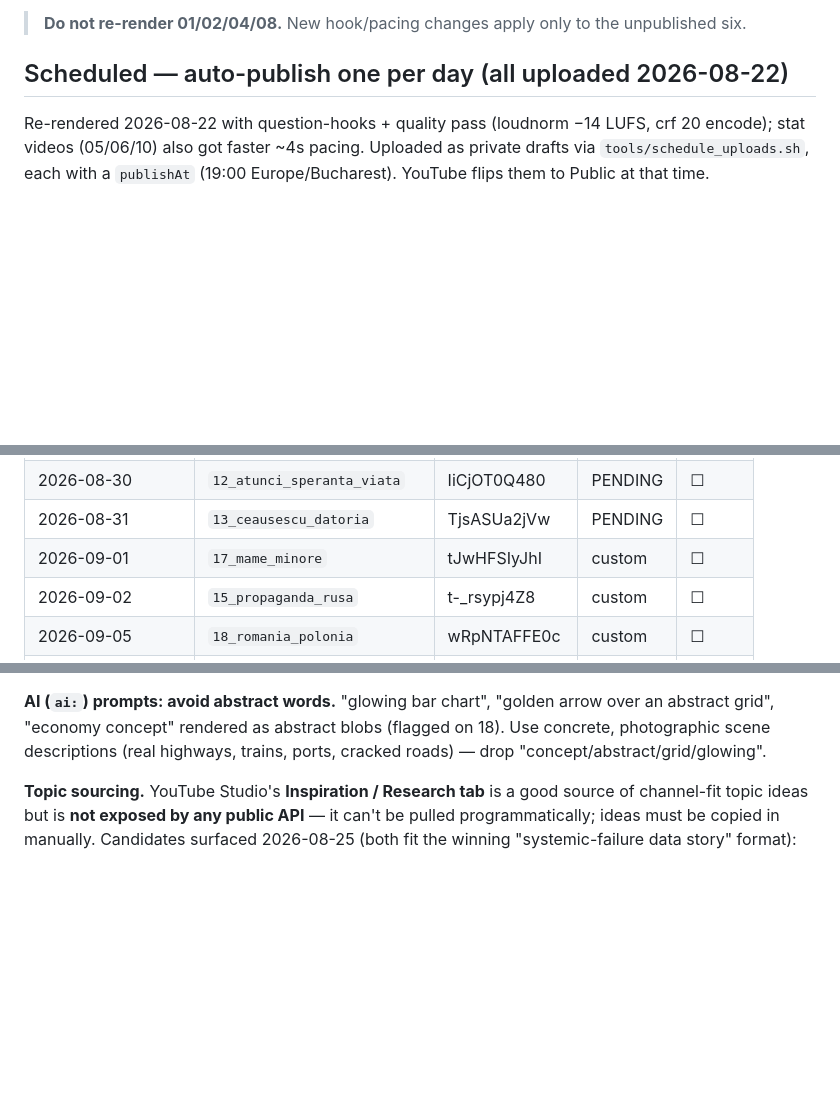
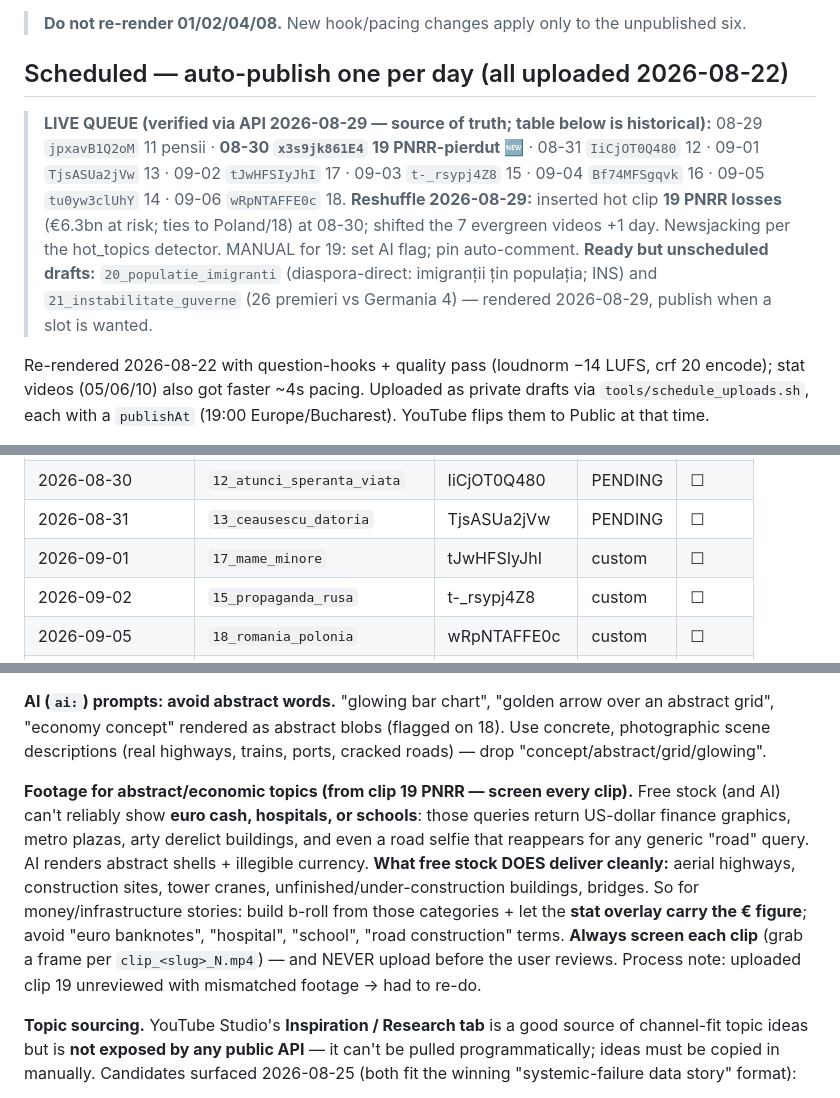
Before and after one commit to valireever-spec/projects, a Markdown page: the-ignored-signal/PUBLISHED.md, 3 parts joined by grey strips. Drawn GitHub-style; blank space fills up the shorter version.

Commit message:
docs(ignored-signal): PUBLISHED.md — video 17 status, live-queue reshuffle, clip-19 footage guidance
- Video 17: debate comment posted (Ugx4GXSyg-Ovhq63Pap4AaABAg, Pin pending in
  Studio); live title corrected — payoff "în România" restored (was truncated
  to "…sunt #Shorts").
- 08-29 live-queue reshuffle: inserted hot clip 19 (PNRR losses, €6.3bn) at
  08-30, shifted the 7 evergreens +1 day; drafts 20/21 ready but unscheduled.
- Clip-19 footage-sourcing lesson: free stock/AI can't reliably show euro cash,
  hospitals, or schools — use aerial highways/construction/cranes/bridges and let
  the stat overlay carry the € figure; screen every clip before upload.

Co-Authored-By: Claude Opus 4.8 <noreply@anthropic.com>

```diff
--- a/the-ignored-signal/PUBLISHED.md
+++ b/the-ignored-signal/PUBLISHED.md
@@ -27,6 +27,18 @@ duration ~28s**. Retention target for stat-heavy Shorts: **>60%**.
 
 ## Scheduled — auto-publish one per day (all uploaded 2026-08-22)
 
+> **LIVE QUEUE (verified via API 2026-08-29 — source of truth; table below is historical):**
+> 08-29 `jpxavB1Q2oM` 11 pensii · **08-30 `x3s9jk861E4` 19 PNRR-pierdut 🆕** ·
+> 08-31 `IiCjOT0Q480` 12 · 09-01 `TjsASUa2jVw` 13 · 09-02 `tJwHFSIyJhI` 17 ·
+> 09-03 `t-_rsypj4Z8` 15 · 09-04 `Bf74MFSgqvk` 16 · 09-05 `tu0yw3clUhY` 14 ·
+> 09-06 `wRpNTAFFE0c` 18.
+> **Reshuffle 2026-08-29:** inserted hot clip **19 PNRR losses** (€6.3bn at risk;
+> ties to Poland/18) at 08-30; shifted the 7 evergreen videos +1 day. Newsjacking
+> per the hot_topics detector. MANUAL for 19: set AI flag; pin auto-comment.
+> **Ready but unscheduled drafts:** `20_populatie_imigranti` (diaspora-direct:
+> imigranții țin populația; INS) and `21_instabilitate_guverne` (26 premieri vs
+> Germania 4) — rendered 2026-08-29, publish when a slot is wanted.
+
 Re-rendered 2026-08-22 with question-hooks + quality pass (loudnorm −14 LUFS,
 crf 20 encode); stat videos (05/06/10) also got faster ~4s pacing. Uploaded as
 private drafts via `tools/schedule_uploads.sh`, each with a `publishAt` (19:00
@@ -46,7 +58,7 @@ Europe/Bucharest). YouTube flips them to Public at that time.
 | 2026-08-29         | `11_pensii`                    | jpxavB1Q2oM  | PENDING | ☐       | footage QC'd clean (AI+dedup+geo-guard) |
 | 2026-08-30         | `12_atunci_speranta_viata`     | IiCjOT0Q480  | PENDING | ☐       | footage QC'd clean; thumb via retry cron |
 | 2026-08-31         | `13_ceausescu_datoria`         | TjsASUa2jVw  | PENDING | ☐       | audio fix (+5% pace, no gaps); thumb via finish_pending cron |
-| 2026-09-01         | `17_mame_minore`               | tJwHFSIyJhI  | custom  | ☐       | Teen/underage mothers (Eurostat: ~45% of EU under-15 births are RO; 746 girls 10-14 in 2022). All Studio feedback + **AI-generated people-free stills** (`ai:` terms — stock kept leaking people of various ethnicities + off-topic shots; also swapped an uncanny teddy-bear render for baby shoes). `music: false`; narration pause fix ("a șaptea, cresc"). Uploaded 2026-08-26, publishAt 09-01 16:00Z. Sensitive → possible limited-ads. MANUAL: set AI flag. Debate comment auto-posts → Pin |
+| 2026-09-01         | `17_mame_minore`               | tJwHFSIyJhI  | custom  | ☐       | Teen/underage mothers (Eurostat: ~45% of EU under-15 births are RO; 746 girls 10-14 in 2022). All Studio feedback + **AI-generated people-free stills** (`ai:` terms — stock kept leaking people of various ethnicities + off-topic shots; also swapped an uncanny teddy-bear render for baby shoes). `music: false`; narration pause fix ("a șaptea, cresc"). Uploaded 2026-08-26, publishAt 09-01 16:00Z. Sensitive → possible limited-ads. MANUAL: set AI flag. ✅ Debate comment POSTED (`Ugx4GXSyg-Ovhq63Pap4AaABAg`) — **click ⋮ → Pin in Studio**. ✅ Title fixed 09-04 (payoff "în România" restored; was truncated to "…sunt #Shorts"). |
 | 2026-09-02         | `15_propaganda_rusa`           | t-_rsypj4Z8  | custom  | ☐       | **NEW-FORMAT PILOT** (catchphrase hook, karaoke, ~3.5s cuts, stat overlay); Russia 24h hold (verified 2026-08-24, clears 08-25); MANUAL: set AI flag. Debate comment AUTO-POSTS on publish (cron → `post_comment.py`); you only click ⋮ → Pin |
 | 2026-09-05         | `18_romania_polonia`           | wRpNTAFFE0c  | custom  | ☐       | Romania vs Poland — **continuity angle** from a user-supplied video, all claims re-verified (S&P/FTSE developed-market reclassification, highways 5.200 vs 1.418 km CNAIR/GDDKiA, EU-funds absorption, VAT gap). AI concrete stills; stat overlay km (unit-bug fixed). Uploaded 2026-08-28, publishAt 09-05 16:00Z. ⚠️ reconfirm exact km + €250bn before publish. MANUAL: set AI flag. Debate comment auto-posts → Pin |
 | 2026-09-04         | `14_tezaurul_romaniei`         | tu0yw3clUhY  | custom  | ☐       | Displaced from 09-01 by 17. **Re-uploaded 2026-08-26**, publishAt 09-04 16:00Z. **Russia-flagged** (1916 gold to Moscow) — enhanced-verification gate initially blocked it (only 1 authoritative source); added a 2nd (`[STUDIU]` Romașcanu monograph) → passes with BNR primary + study. **Piper/Mihai voice**, Rusia/URSS fix, real Cloșca. MANUAL: set AI flag + human review (Russia 24h). Debate comment auto-posts → Pin |
@@ -307,6 +319,18 @@ over an abstract grid", "economy concept" rendered as abstract blobs (flagged on
 18). Use concrete, photographic scene descriptions (real highways, trains, ports,
 cracked roads) — drop "concept/abstract/grid/glowing".
 
+**Footage for abstract/economic topics (from clip 19 PNRR — screen every clip).**
+Free stock (and AI) can't reliably show **euro cash, hospitals, or schools**: those
+queries return US-dollar finance graphics, metro plazas, arty derelict buildings,
+and even a road selfie that reappears for any generic "road" query. AI renders
+abstract shells + illegible currency. **What free stock DOES deliver cleanly:**
+aerial highways, construction sites, tower cranes, unfinished/under-construction
+buildings, bridges. So for money/infrastructure stories: build b-roll from those
+categories + let the **stat overlay carry the € figure**; avoid "euro banknotes",
+"hospital", "school", "road construction" terms. **Always screen each clip** (grab
+a frame per `clip_<slug>_N.mp4`) — and NEVER upload before the user reviews.
+Process note: uploaded clip 19 unreviewed with mismatched footage → had to re-do.
+
 **Topic sourcing.** YouTube Studio's **Inspiration / Research tab** is a good
 source of channel-fit topic ideas but is **not exposed by any public API** — it
 can't be pulled programmatically; ideas must be copied in manually. Candidates
```
